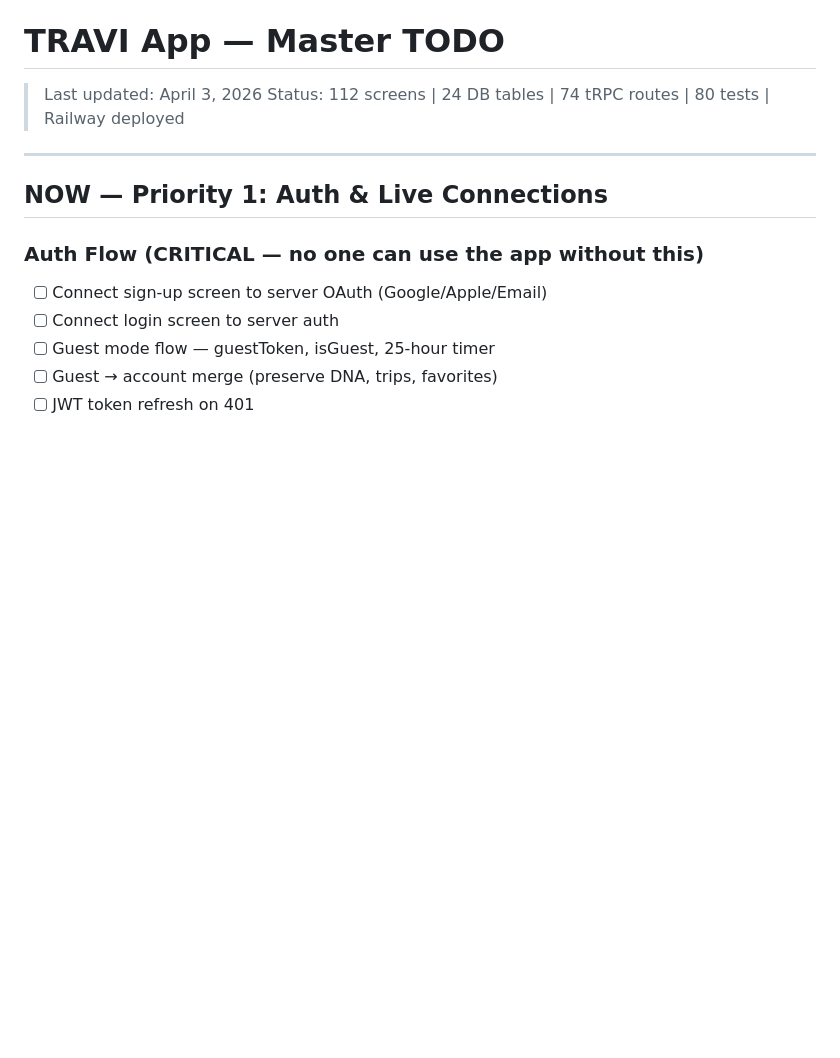
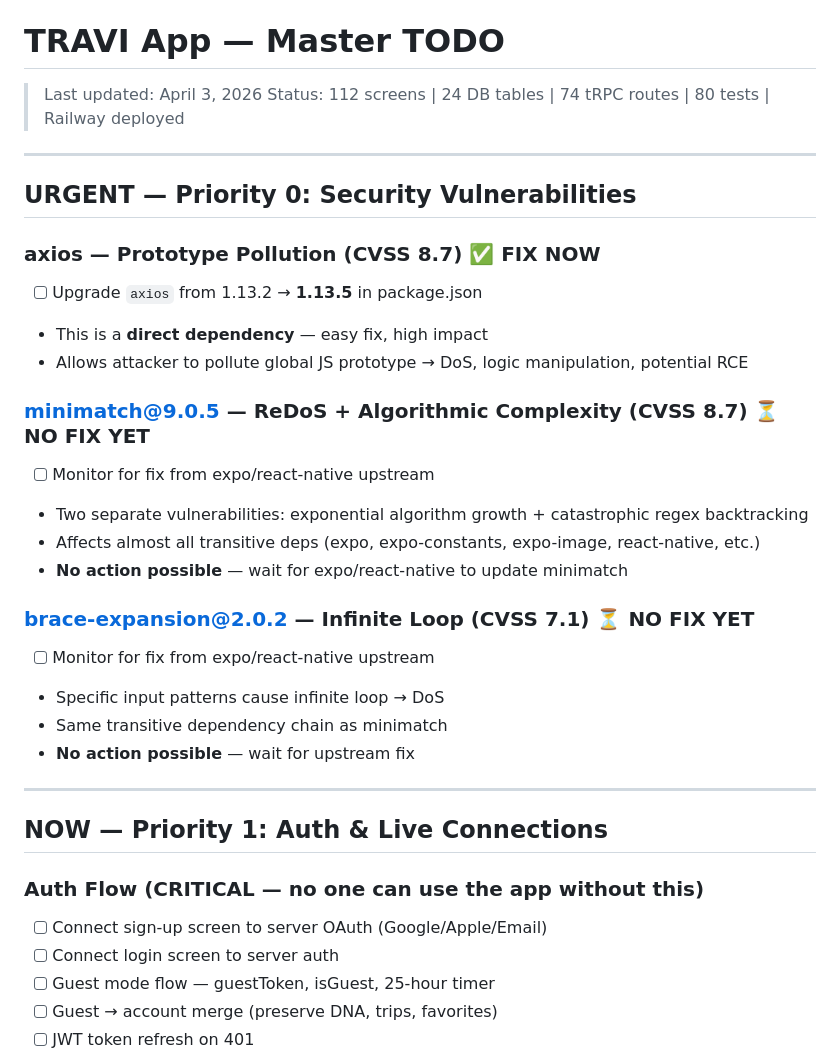
Before and after one commit to KBRglobal/travi-new-app-manus, a Markdown page: todo.md, the part around the change. Rendered like a GitHub page; blank space fills up the shorter version.

Commit message:
chore: add Snyk security vulnerabilities to todo — Priority 0
- axios 1.13.2 Prototype Pollution (CVSS 8.7) — upgrade to 1.13.5
- minimatch 9.0.5 ReDoS + Algorithmic Complexity (CVSS 8.7) — no fix yet
- brace-expansion 2.0.2 Infinite Loop (CVSS 7.1) — no fix yet

Co-Authored-By: Claude Opus 4.6 (1M context) <noreply@anthropic.com>

```diff
--- a/todo.md
+++ b/todo.md
@@ -2,6 +2,27 @@
 
 > Last updated: April 3, 2026
 > Status: 112 screens | 24 DB tables | 74 tRPC routes | 80 tests | Railway deployed
+
+---
+
+## URGENT — Priority 0: Security Vulnerabilities
+
+### axios — Prototype Pollution (CVSS 8.7) ✅ FIX NOW
+- [ ] Upgrade `axios` from 1.13.2 → **1.13.5** in package.json
+- This is a **direct dependency** — easy fix, high impact
+- Allows attacker to pollute global JS prototype → DoS, logic manipulation, potential RCE
+
+### minimatch@9.0.5 — ReDoS + Algorithmic Complexity (CVSS 8.7) ⏳ NO FIX YET
+- [ ] Monitor for fix from expo/react-native upstream
+- Two separate vulnerabilities: exponential algorithm growth + catastrophic regex backtracking
+- Affects almost all transitive deps (expo, expo-constants, expo-image, react-native, etc.)
+- **No action possible** — wait for expo/react-native to update minimatch
+
+### brace-expansion@2.0.2 — Infinite Loop (CVSS 7.1) ⏳ NO FIX YET
+- [ ] Monitor for fix from expo/react-native upstream
+- Specific input patterns cause infinite loop → DoS
+- Same transitive dependency chain as minimatch
+- **No action possible** — wait for upstream fix
 
 ---
 
```
